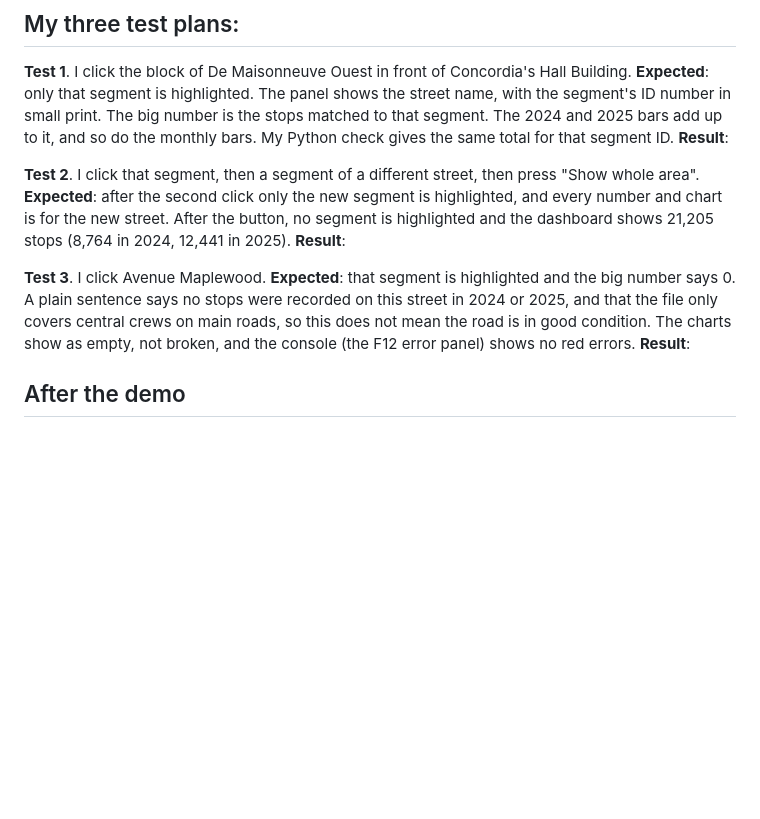
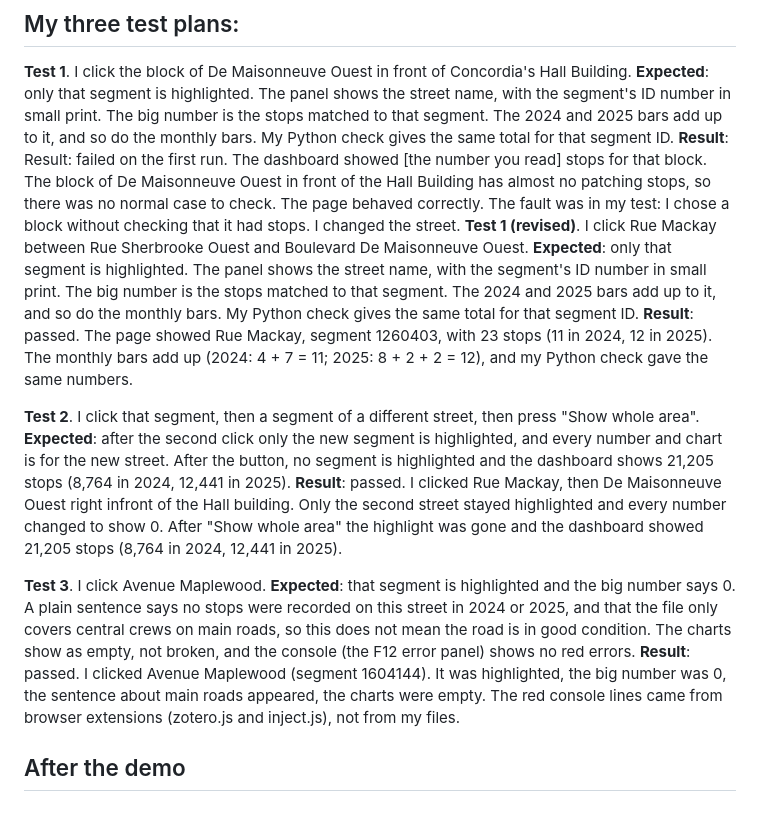
Before and after one commit to fzaman18/montreal_potholes, a Markdown page: README.md, the part around the change. GitHub-like rendering; blank space fills up the shorter version.

Commit message:
Record A3 test results and revise Test 1 street after first run

```diff
--- a/README.md
+++ b/README.md
@@ -121,14 +121,17 @@ For A3 I will add **street-level counts using the city's street network (Géobas
 
 **Test 1**. I click the block of De Maisonneuve Ouest in front of Concordia's Hall Building.
 **Expected**: only that segment is highlighted. The panel shows the street name, with the segment's ID number in small print. The big number is the stops matched to that segment. The 2024 and 2025 bars add up to it, and so do the monthly bars. My Python check gives the same total for that segment ID.
-**Result**:
+**Result**: Result: failed on the first run. The dashboard showed [the number you read] stops for that block. The block of De Maisonneuve Ouest in front of the Hall Building has almost no patching stops, so there was no normal case to check. The page behaved correctly. The fault was in my test: I chose a block without checking that it had stops. I changed the street.
+**Test 1 (revised)**. I click Rue Mackay between Rue Sherbrooke Ouest and Boulevard De Maisonneuve Ouest.
+**Expected**: only that segment is highlighted. The panel shows the street name, with the segment's ID number in small print. The big number is the stops matched to that segment. The 2024 and 2025 bars add up to it, and so do the monthly bars. My Python check gives the same total for that segment ID.
+**Result**: passed. The page showed Rue Mackay, segment 1260403, with 23 stops (11 in 2024, 12 in 2025). The monthly bars add up (2024: 4 + 7 = 11; 2025: 8 + 2 + 2 = 12), and my Python check gave the same numbers.
 
 **Test 2**. I click that segment, then a segment of a different street, then press "Show whole area".
 **Expected**: after the second click only the new segment is highlighted, and every number and chart is for the new street. After the button, no segment is highlighted and the dashboard shows 21,205 stops (8,764 in 2024, 12,441 in 2025).
-**Result**:
+**Result**: passed. I clicked Rue Mackay, then De Maisonneuve Ouest right infront of the Hall building. Only the second street stayed highlighted and every number changed to show 0. After "Show whole area" the highlight was gone and the dashboard showed 21,205 stops (8,764 in 2024, 12,441 in 2025).
 
 **Test 3**. I click Avenue Maplewood.
 **Expected**: that segment is highlighted and the big number says 0. A plain sentence says no stops were recorded on this street in 2024 or 2025, and that the file only covers central crews on main roads, so this does not mean the road is in good condition. The charts show as empty, not broken, and the console (the F12 error panel) shows no red errors.
-**Result**:
+**Result**: passed. I clicked Avenue Maplewood (segment 1604144). It was highlighted, the big number was 0, the sentence about main roads appeared, the charts were empty. The red console lines came from browser extensions (zotero.js and inject.js), not from my files.
 
 ## After the demo
```
